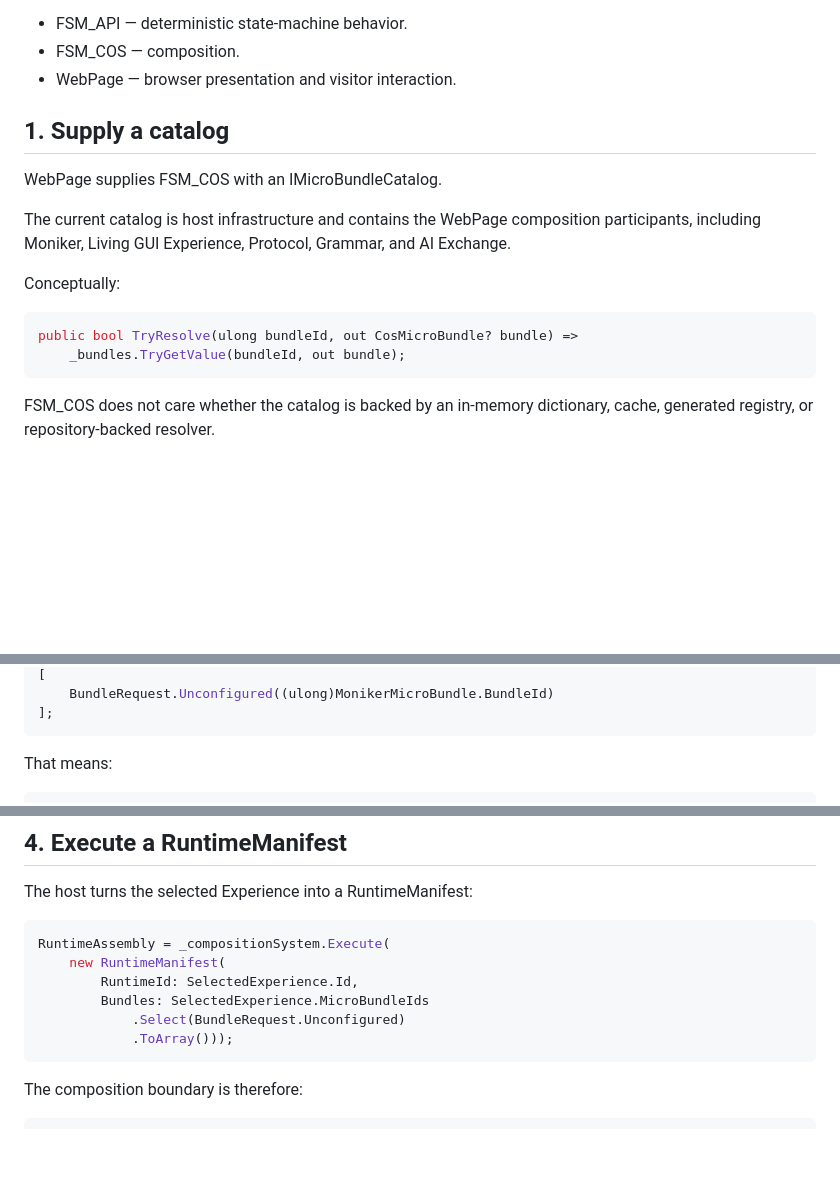
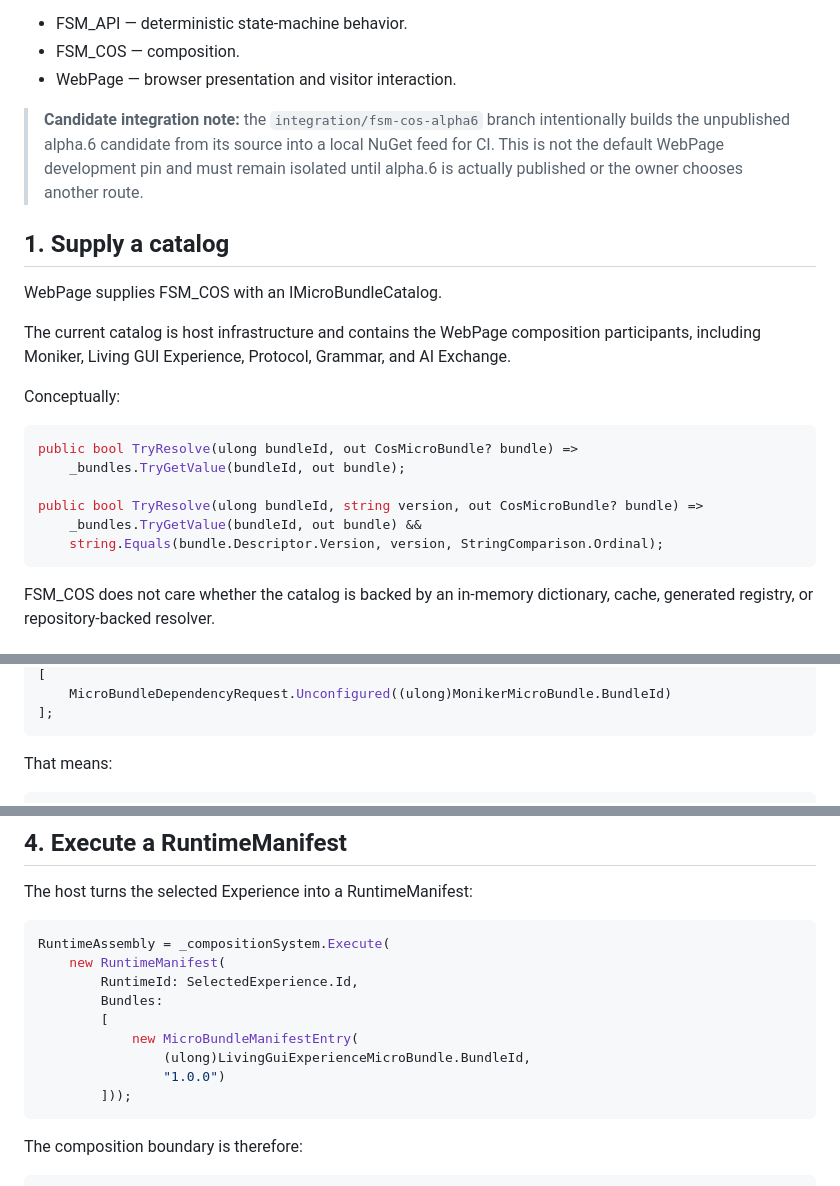
Before and after one commit to TrentBest/WebPage, a Markdown page: docs/FSM_COS_USAGE.md, 3 parts joined by grey strips. GitHub-like rendering; blank space fills up the shorter version.

Commit message:
docs: align WebPage FSM_COS usage with alpha.6

```diff
--- a/docs/FSM_COS_USAGE.md
+++ b/docs/FSM_COS_USAGE.md
@@ -54,6 +54,8 @@ The responsibilities are separate:
 - FSM_API — deterministic state-machine behavior.
 - FSM_COS — composition.
 - WebPage — browser presentation and visitor interaction.
+
+> **Candidate integration note:** the `integration/fsm-cos-alpha6` branch intentionally builds the unpublished alpha.6 candidate from its source into a local NuGet feed for CI. This is not the default WebPage development pin and must remain isolated until alpha.6 is actually published or the owner chooses another route.
 
 ## 1. Supply a catalog
 
@@ -66,6 +68,10 @@ Conceptually:
 ~~~csharp
 public bool TryResolve(ulong bundleId, out CosMicroBundle? bundle) =>
     _bundles.TryGetValue(bundleId, out bundle);
+
+public bool TryResolve(ulong bundleId, string version, out CosMicroBundle? bundle) =>
+    _bundles.TryGetValue(bundleId, out bundle) &&
+    string.Equals(bundle.Descriptor.Version, version, StringComparison.Ordinal);
 ~~~
 
 FSM_COS does not care whether the catalog is backed by an in-memory dictionary, cache, generated registry, or repository-backed resolver.
@@ -95,5 +101,5 @@ public IReadOnlyList<BundleRequest> Dependencies { get; } =
 [
-    BundleRequest.Unconfigured((ulong)MonikerMicroBundle.BundleId)
+    MicroBundleDependencyRequest.Unconfigured((ulong)MonikerMicroBundle.BundleId)
 ];
 ~~~
 
@@ -116,9 +122,12 @@ The host turns the selected Experience into a RuntimeManifest:
 RuntimeAssembly = _compositionSystem.Execute(
     new RuntimeManifest(
         RuntimeId: SelectedExperience.Id,
-        Bundles: SelectedExperience.MicroBundleIds
-            .Select(BundleRequest.Unconfigured)
-            .ToArray()));
+        Bundles:
+        [
+            new MicroBundleManifestEntry(
+                (ulong)LivingGuiExperienceMicroBundle.BundleId,
+                "1.0.0")
+        ]));
 ~~~
 
 The composition boundary is therefore:
```
Also changed, not shown: other parts of docs/FSM_COS_USAGE.md (+2 -2 lines).
